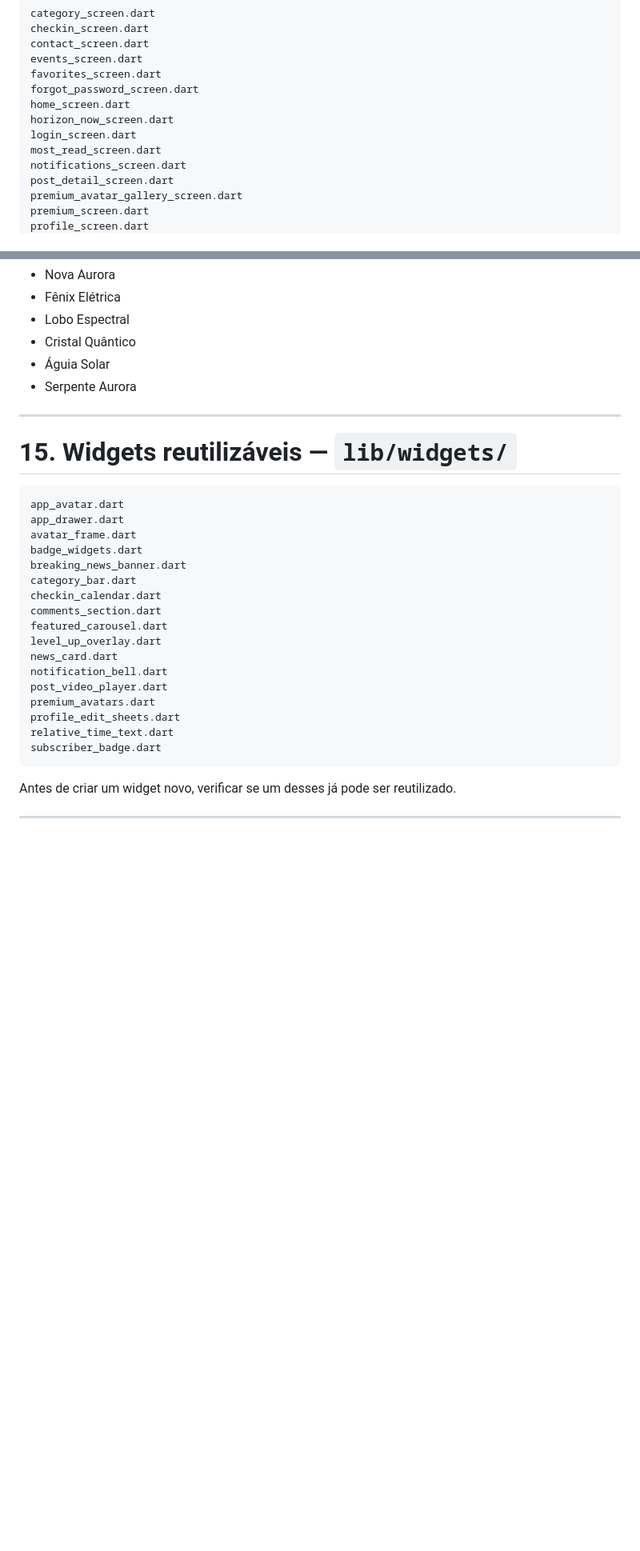
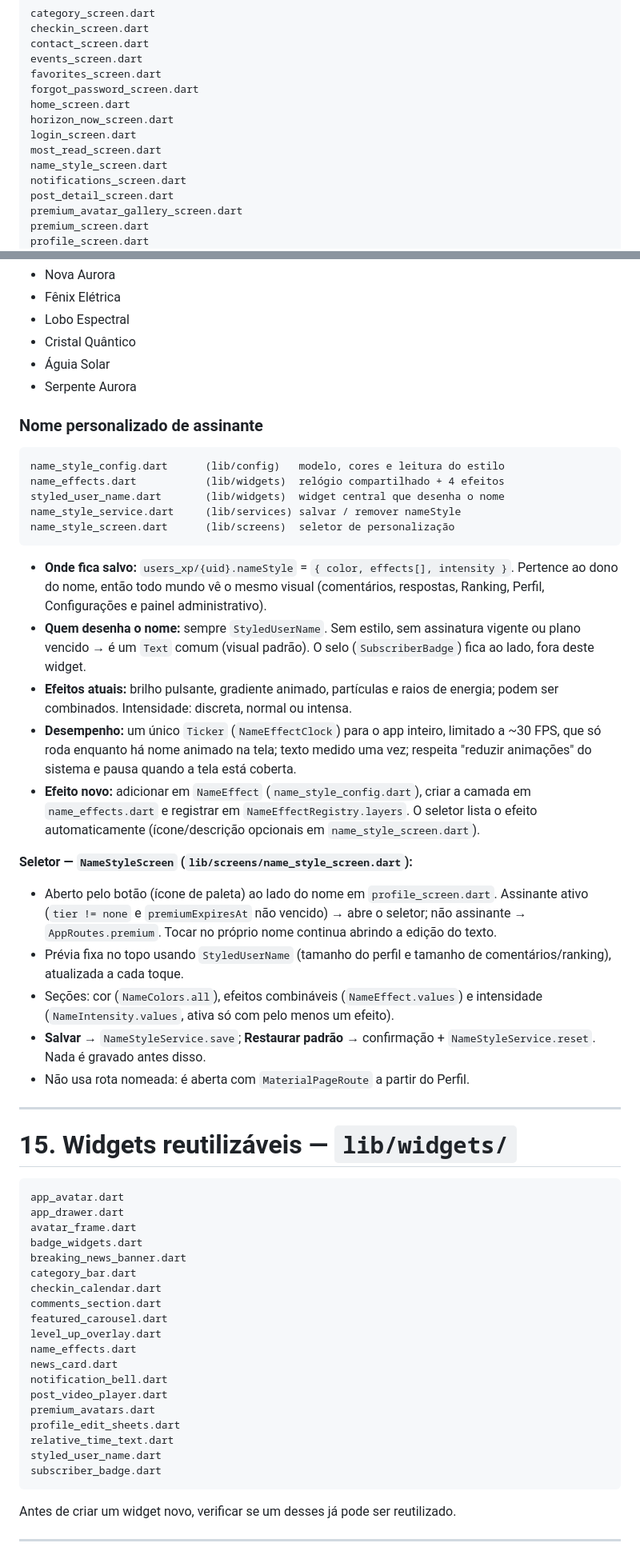
Before and after one commit to Astelee/horizonte_news, a Markdown page: ESTRUTURA_PROJETO.md, 2 parts joined by grey strips. Shown at 80% size. GitHub-like rendering; blank space fills up the shorter version.

Commit message:
Atualizar o ESTRUTURA_PROJETO.md

````diff
--- a/ESTRUTURA_PROJETO.md
+++ b/ESTRUTURA_PROJETO.md
@@ -221,6 +223,7 @@ home_screen.dart
 horizon_now_screen.dart
 login_screen.dart
 most_read_screen.dart
+name_style_screen.dart
 notifications_screen.dart
 post_detail_screen.dart
 premium_avatar_gallery_screen.dart
@@ -580,6 +586,30 @@ Atualmente existem 6 avatares configurados:
 - Águia Solar
 - Serpente Aurora
 
+### Nome personalizado de assinante
+
+```text
+name_style_config.dart      (lib/config)   modelo, cores e leitura do estilo
+name_effects.dart           (lib/widgets)  relógio compartilhado + 4 efeitos
+styled_user_name.dart       (lib/widgets)  widget central que desenha o nome
+name_style_service.dart     (lib/services) salvar / remover nameStyle
+name_style_screen.dart      (lib/screens)  seletor de personalização
+```
+
+- **Onde fica salvo:** `users_xp/{uid}.nameStyle` = `{ color, effects[], intensity }`. Pertence ao dono do nome, então todo mundo vê o mesmo visual (comentários, respostas, Ranking, Perfil, Configurações e painel administrativo).
+- **Quem desenha o nome:** sempre `StyledUserName`. Sem estilo, sem assinatura vigente ou plano vencido → é um `Text` comum (visual padrão). O selo (`SubscriberBadge`) fica ao lado, fora deste widget.
+- **Efeitos atuais:** brilho pulsante, gradiente animado, partículas e raios de energia; podem ser combinados. Intensidade: discreta, normal ou intensa.
+- **Desempenho:** um único `Ticker` (`NameEffectClock`) para o app inteiro, limitado a ~30 FPS, que só roda enquanto há nome animado na tela; texto medido uma vez; respeita "reduzir animações" do sistema e pausa quando a tela está coberta.
+- **Efeito novo:** adicionar em `NameEffect` (`name_style_config.dart`), criar a camada em `name_effects.dart` e registrar em `NameEffectRegistry.layers`. O seletor lista o efeito automaticamente (ícone/descrição opcionais em `name_style_screen.dart`).
+
+**Seletor — `NameStyleScreen` (`lib/screens/name_style_screen.dart`):**
+
+- Aberto pelo botão (ícone de paleta) ao lado do nome em `profile_screen.dart`. Assinante ativo (`tier != none` e `premiumExpiresAt` não vencido) → abre o seletor; não assinante → `AppRoutes.premium`. Tocar no próprio nome continua abrindo a edição do texto.
+- Prévia fixa no topo usando `StyledUserName` (tamanho do perfil e tamanho de comentários/ranking), atualizada a cada toque.
+- Seções: cor (`NameColors.all`), efeitos combináveis (`NameEffect.values`) e intensidade (`NameIntensity.values`, ativa só com pelo menos um efeito).
+- **Salvar** → `NameStyleService.save`; **Restaurar padrão** → confirmação + `NameStyleService.reset`. Nada é gravado antes disso.
+- Não usa rota nomeada: é aberta com `MaterialPageRoute` a partir do Perfil.
+
 ---
 
 # 15. Widgets reutilizáveis — `lib/widgets/`
@@ -595,12 +625,14 @@ checkin_calendar.dart
 comments_section.dart
 featured_carousel.dart
 level_up_overlay.dart
+name_effects.dart
 news_card.dart
 notification_bell.dart
 post_video_player.dart
 premium_avatars.dart
 profile_edit_sheets.dart
 relative_time_text.dart
+styled_user_name.dart
 subscriber_badge.dart
 ```
 
````
Also changed, not shown: other parts of ESTRUTURA_PROJETO.md (+5 -0 lines).
